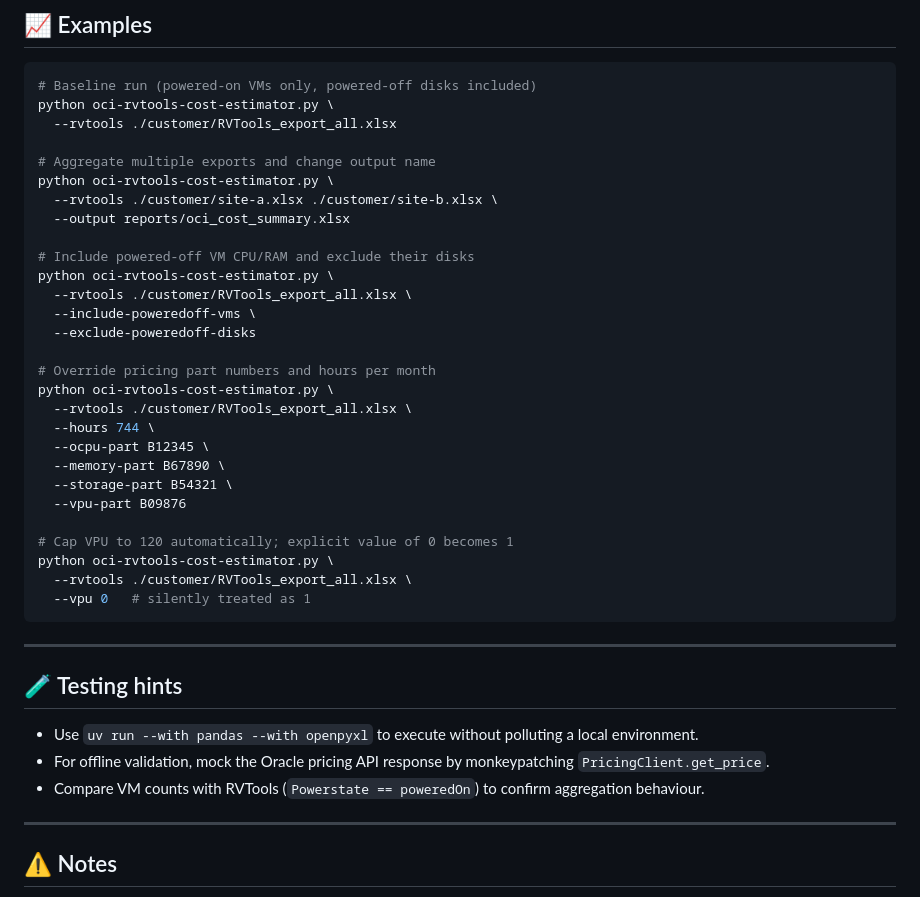
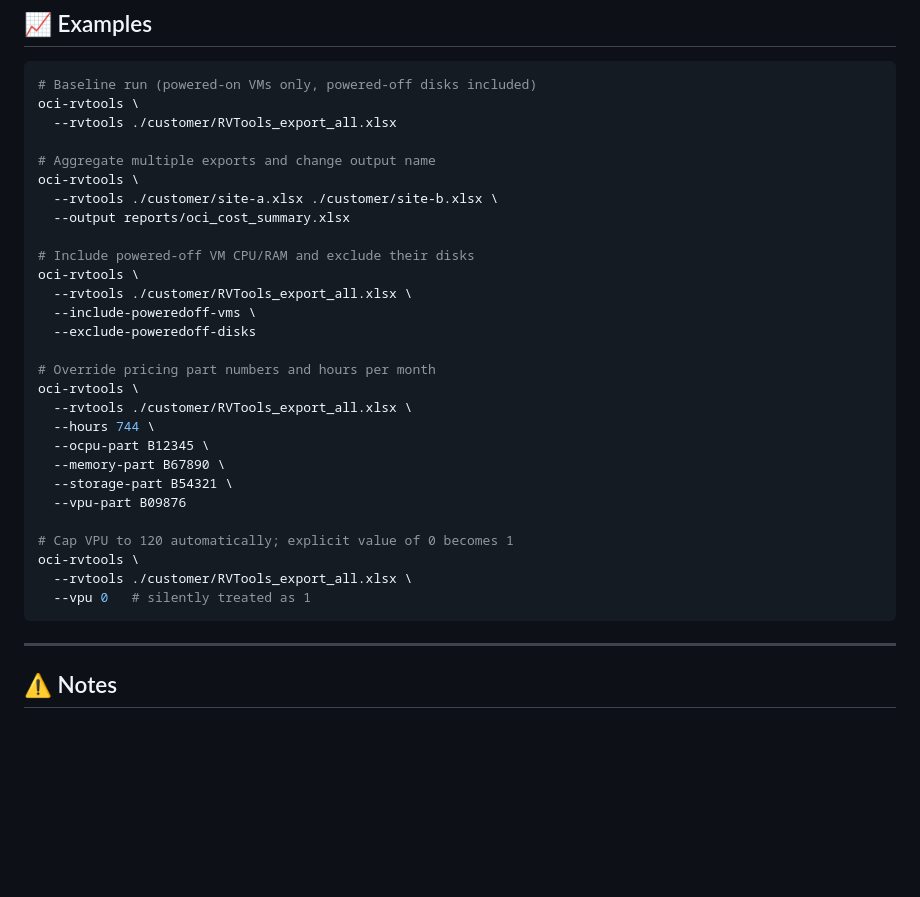
Before and after one commit to KimTholstorf/oci-rvtools-cost-estimator, a Markdown page: README.md, the part around one of its changes. Rendered like a GitHub page; blank space fills up the shorter version.

````diff
--- a/README.md
+++ b/README.md
@@ -124,22 +129,22 @@ Paths can point to folders; the script recursively picks up `.xlsx` files (skipp
 
 ```bash
 # Baseline run (powered-on VMs only, powered-off disks included)
-python oci-rvtools-cost-estimator.py \
+oci-rvtools \
   --rvtools ./customer/RVTools_export_all.xlsx
 
 # Aggregate multiple exports and change output name
-python oci-rvtools-cost-estimator.py \
+oci-rvtools \
   --rvtools ./customer/site-a.xlsx ./customer/site-b.xlsx \
   --output reports/oci_cost_summary.xlsx
 
 # Include powered-off VM CPU/RAM and exclude their disks
-python oci-rvtools-cost-estimator.py \
+oci-rvtools \
   --rvtools ./customer/RVTools_export_all.xlsx \
   --include-poweredoff-vms \
   --exclude-poweredoff-disks
 
 # Override pricing part numbers and hours per month
-python oci-rvtools-cost-estimator.py \
+oci-rvtools \
   --rvtools ./customer/RVTools_export_all.xlsx \
   --hours 744 \
   --ocpu-part B12345 \
@@ -148,18 +153,10 @@ python oci-rvtools-cost-estimator.py \
   --vpu-part B09876
 
 # Cap VPU to 120 automatically; explicit value of 0 becomes 1
-python oci-rvtools-cost-estimator.py \
+oci-rvtools \
   --rvtools ./customer/RVTools_export_all.xlsx \
   --vpu 0   # silently treated as 1
 ```
-
----
-
-## 🧪 Testing hints
-
-- Use `uv run --with pandas --with openpyxl` to execute without polluting a local environment.
-- For offline validation, mock the Oracle pricing API response by monkeypatching `PricingClient.get_price`.
-- Compare VM counts with RVTools (`Powerstate == poweredOn`) to confirm aggregation behaviour.
 
 ---
 
````
Also changed, not shown: other parts of README.md (+27 -22 lines), logo_gh.png, 7 other files.
